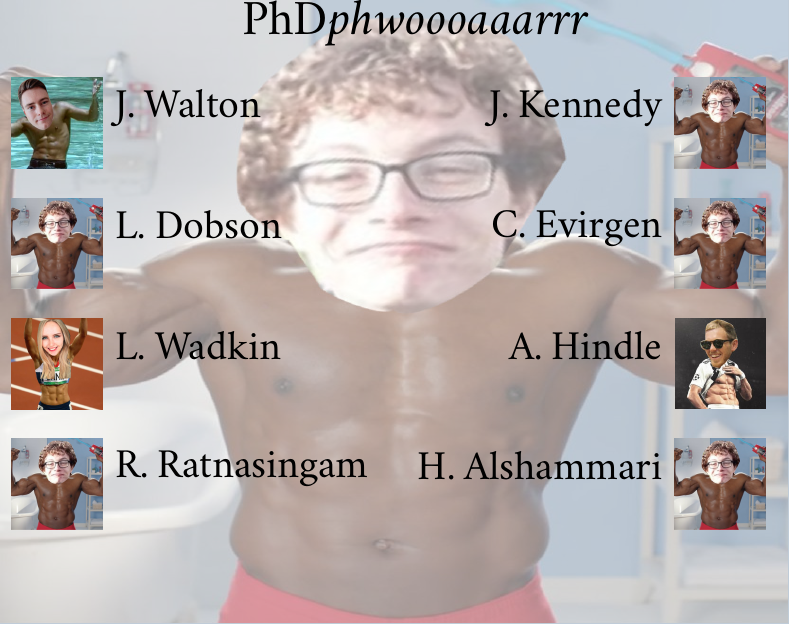
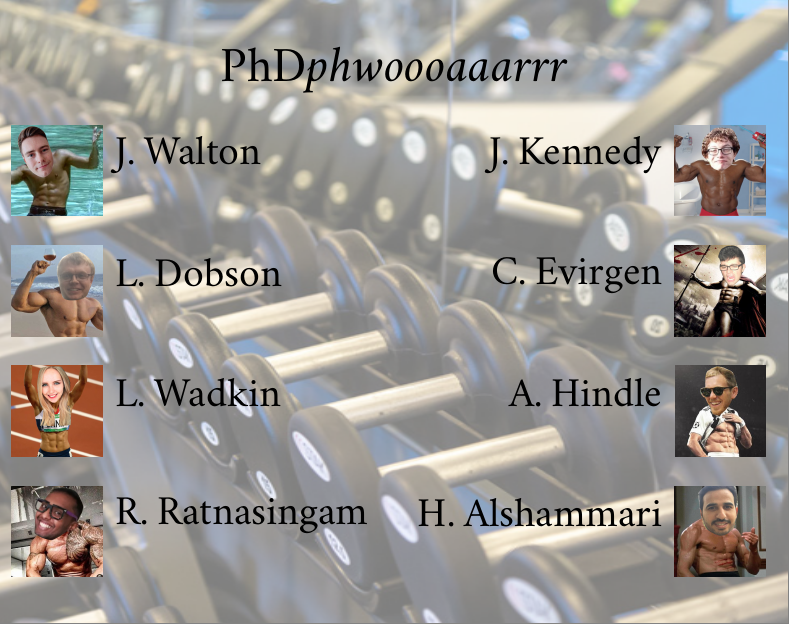
Before and after one commit to jwalton3141/latex-doorsigns, a LaTeX document (phwoar/phwoooaaarrr.tex): part of the page, cut so that both start at the same text. Compiled offline with XeLaTeX; a missing font is replaced by an installed copy or a similar font.

Commit message:
shaggers

```diff
--- a/phwoar/phwoooaaarrr.tex
+++ b/phwoar/phwoooaaarrr.tex
@@ -6,9 +6,9 @@
 \begin{document}
 
 % \background{opacity (0-1)}{path to background image}
-\background{0.5}{kennedy.jpg}
+\background{0.5}{background.jpg}
 % \doortitle{Title / room number of door}
-\doortitle{PhD\emph{phwoooaaarrr}}
+\doortitle{\\PhD\emph{phwoooaaarrr}}
 
 % \student{column number (1 or 2)}{row number (1, 2, 3 or 4)}{name 1}{name 2}{path to image}
 % If "name 2" is left empty the name will be set on one central line,
@@ -18,9 +18,9 @@
 \begin{tabularx}{\paperwidth}{lXrr}
 	\centering
 	\studentleft{J. Walton}{}{walton.jpg} & \studentright{J. Kennedy}{}{kennedy.jpg} \\
-	\studentleft{L. Dobson}{}{kennedy.jpg} & \studentright{C. Evirgen}{}{kennedy.jpg} \\
+	\studentleft{L. Dobson}{}{dobby.jpeg} & \studentright{C. Evirgen}{}{virg.jpg} \\
 	\studentleft{L. Wadkin}{}{wadkin.jpg} & \studentright{A. Hindle}{}{hindle4200.jpg} \\
-	\studentleft{R. Ratnasingam}{}{kennedy.jpg} &  \studentright{H. Alshammari}{}{kennedy.jpg} \\
+	\studentleft{R. Ratnasingam}{}{previn.jpg} &  \studentright{H. Alshammari}{}{hadi3.jpeg} \\
 \end{tabularx}
 
 
```
Also changed, not shown: phwoar/300.jpg, phwoar/arnie.jpeg (added), phwoar/background.jpg (added), phwoar/cannyvirg.jpg (added), phwoar/dobby.jpeg (added), phwoar/dobdon.jpg (added), phwoar/hadi2.jpeg (added), phwoar/hadi2.jpg (added), phwoar/hadi3.jpeg (added), phwoar/lee.jpeg (added), phwoar/phwoooaaarrr.pdf, phwoar/previn.jpg (added), phwoar/rathish.jpg (added), phwoar/the-rock.jpg (added), 1 more files.
